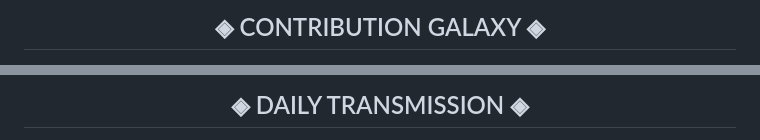
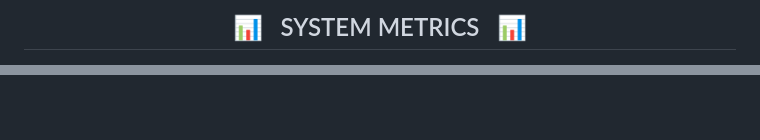
Before and after one commit to igiranezajoseph50-ops/igiranezajoseph50-ops, a Markdown page: README.md, 2 parts joined by grey strips. Drawn GitHub-style; blank space fills up the shorter version.

```diff
--- a/README.md
+++ b/README.md
@@ -59,3 +82,3 @@ const LEGACIA = {
 
-## ◈ CONTRIBUTION GALAXY ◈
+## 📊 &nbsp; SYSTEM METRICS &nbsp; 📊
 
@@ -135,3 +141,3 @@ const LEGACIA = {
 
-## ◈ DAILY TRANSMISSION ◈
+<br/><br/>
 
```
Also changed, not shown: other parts of README.md (+168 -101 lines).
